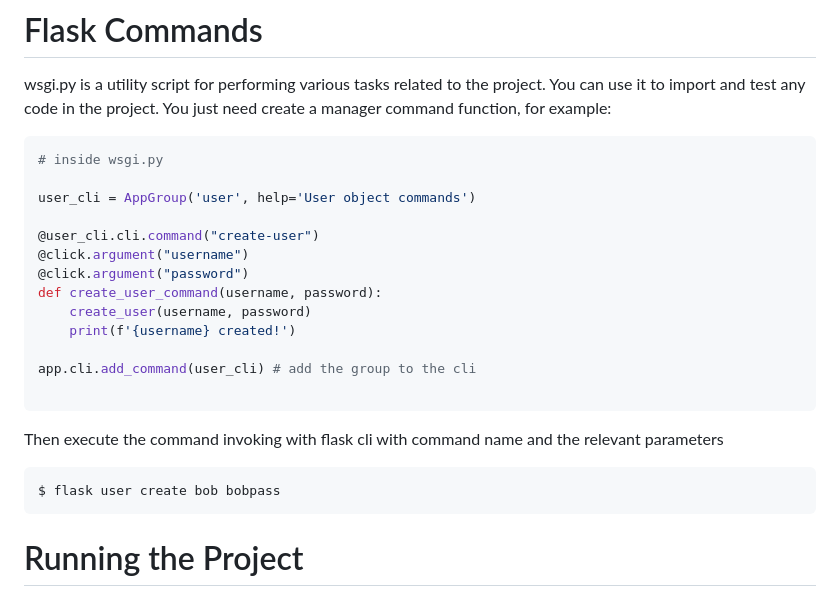
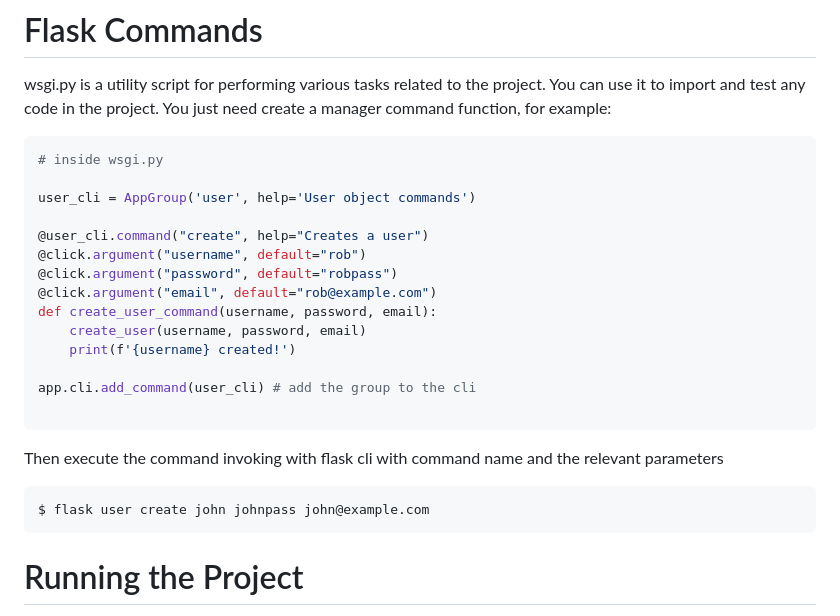
Before and after one commit to CidWB/COMP-3613-A1, a Markdown page: readme.md, the part around the change. Rendered like a GitHub page.

````diff
--- a/readme.md
+++ b/readme.md
@@ -69,11 +69,12 @@ You just need create a manager command function, for example:
 
 user_cli = AppGroup('user', help='User object commands')
 
-@user_cli.cli.command("create-user")
-@click.argument("username")
-@click.argument("password")
-def create_user_command(username, password):
-    create_user(username, password)
+@user_cli.command("create", help="Creates a user")
+@click.argument("username", default="rob")
+@click.argument("password", default="robpass")
+@click.argument("email", default="rob@example.com")
+def create_user_command(username, password, email):
+    create_user(username, password, email)
     print(f'{username} created!')
 
 app.cli.add_command(user_cli) # add the group to the cli
@@ -83,7 +84,7 @@ app.cli.add_command(user_cli) # add the group to the cli
 Then execute the command invoking with flask cli with command name and the relevant parameters
 
 ```bash
-$ flask user create bob bobpass
+$ flask user create john johnpass john@example.com
 ```
 
 
````
